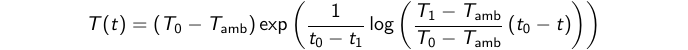
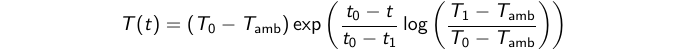
Before and after one commit to Lesleis-Nagy/sd-cooling, a LaTeX figure (doc/images/newton-cooling/newton-cooling.tex): the whole page. Compiled offline with pdfLaTeX.

Commit message:
Fixed error in Newton cooling equation

```diff
--- a/doc/images/newton-cooling/newton-cooling.tex
+++ b/doc/images/newton-cooling/newton-cooling.tex
@@ -12,6 +12,6 @@
 \newcommand{\vect}[1]{\ensuremath{\mathbb{#1}}}
 \begin{document}
 \begin{equation*}
-    T(t) = \left( T_0 - T_\mathrm{amb} \right) \exp\left( \frac{1}{t_0 - t_1}\log\left( \frac{T_1 - T_\mathrm{amb}}{T_0 - T_\mathrm{amb}}\left( t_0 - t \right) \right) \right)
+    T(t) = \left( T_0 - T_\mathrm{amb} \right) \exp\left( \frac{t_0 - t}{t_0 - t_1}\log\left( \frac{T_1 - T_\mathrm{amb}}{T_0 - T_\mathrm{amb}} \right) \right)
 \end{equation*}
 \end{document}
```
Also changed, not shown: doc/images/newton-cooling/newton-cooling.pdf, 1 other file.
